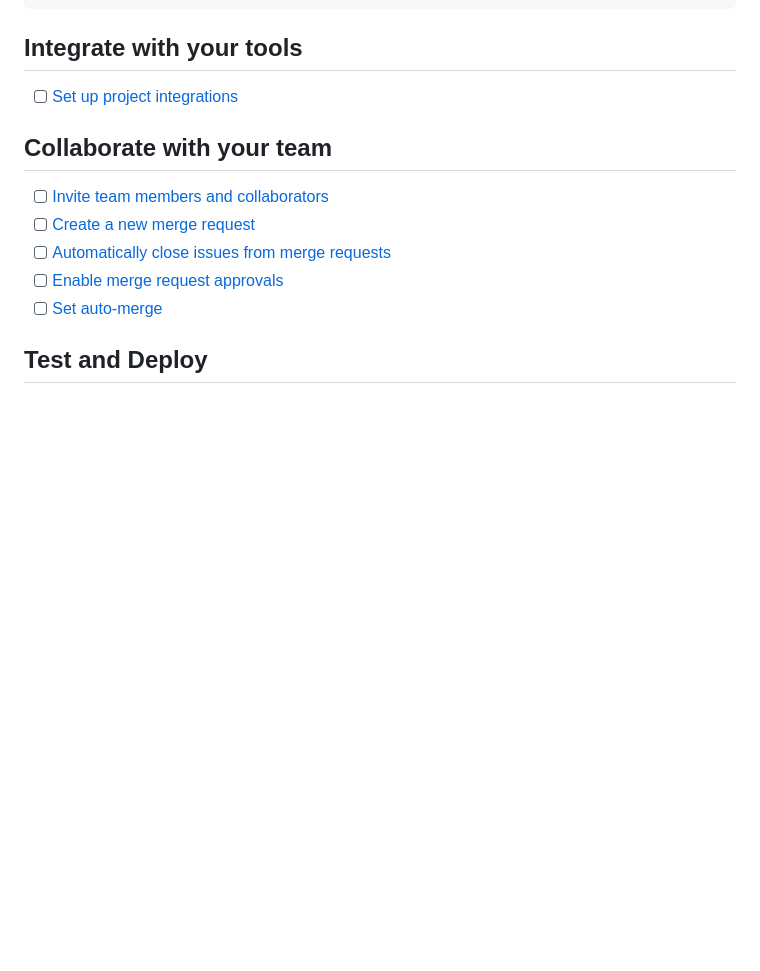
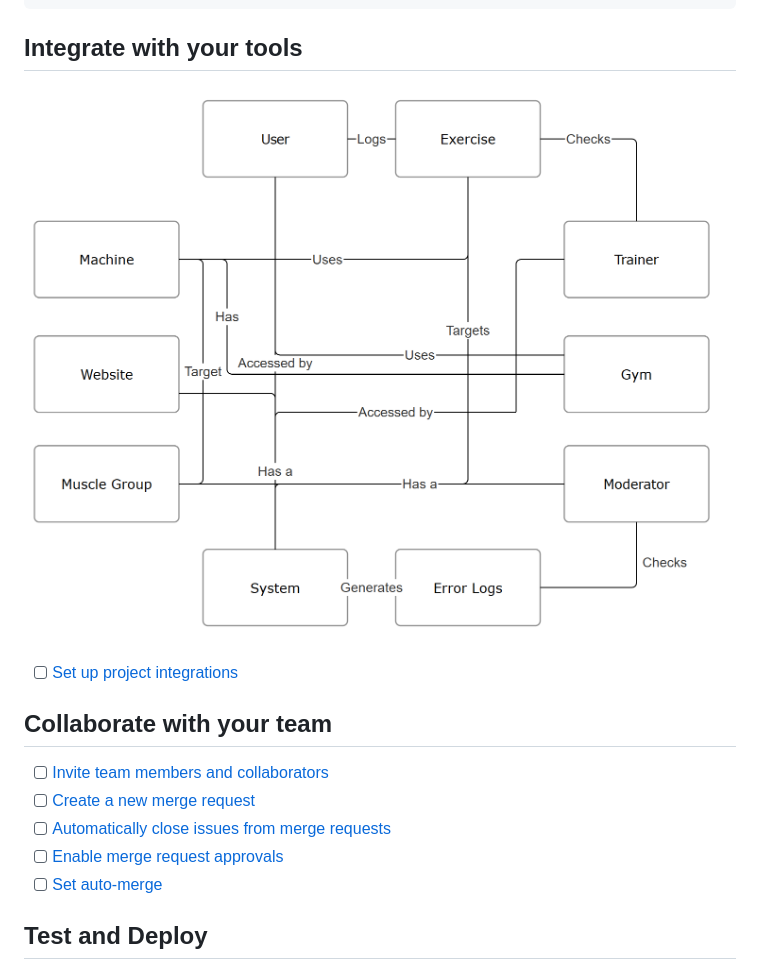
Before and after one commit to oliviasolomon/WorkoutTracker, a Markdown page: README.md, the part around the change. GitHub-like rendering; pictures changed too: image.png (added); blank space fills up the shorter version.

Commit message:
Update 2 files
- /image.png
- /README.md

````diff
--- a/README.md
+++ b/README.md
@@ -21,7 +21,7 @@ git push -uf origin main
 ```
 
 ## Integrate with your tools
-
+![alt text](image.png)
 - [ ] [Set up project integrations](https://code.vt.edu/jbrent22/workouttracker/-/settings/integrations)
 
 ## Collaborate with your team
````
